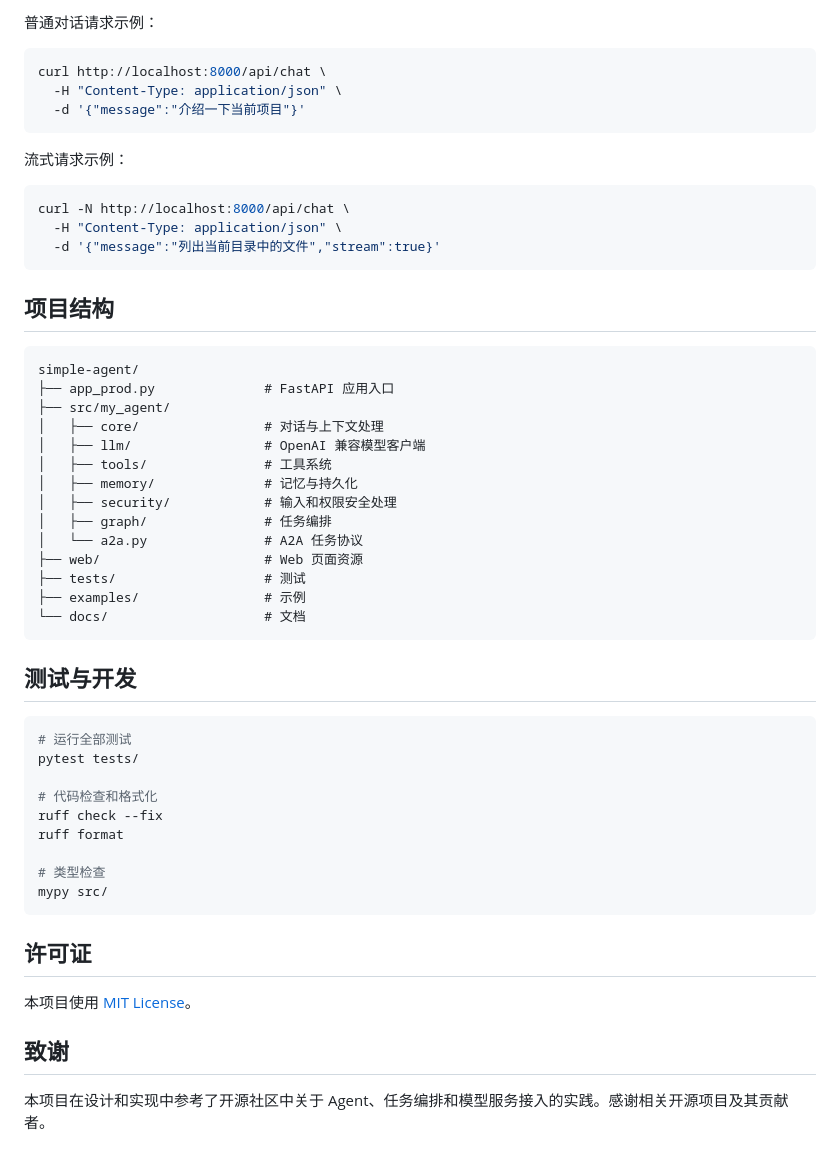
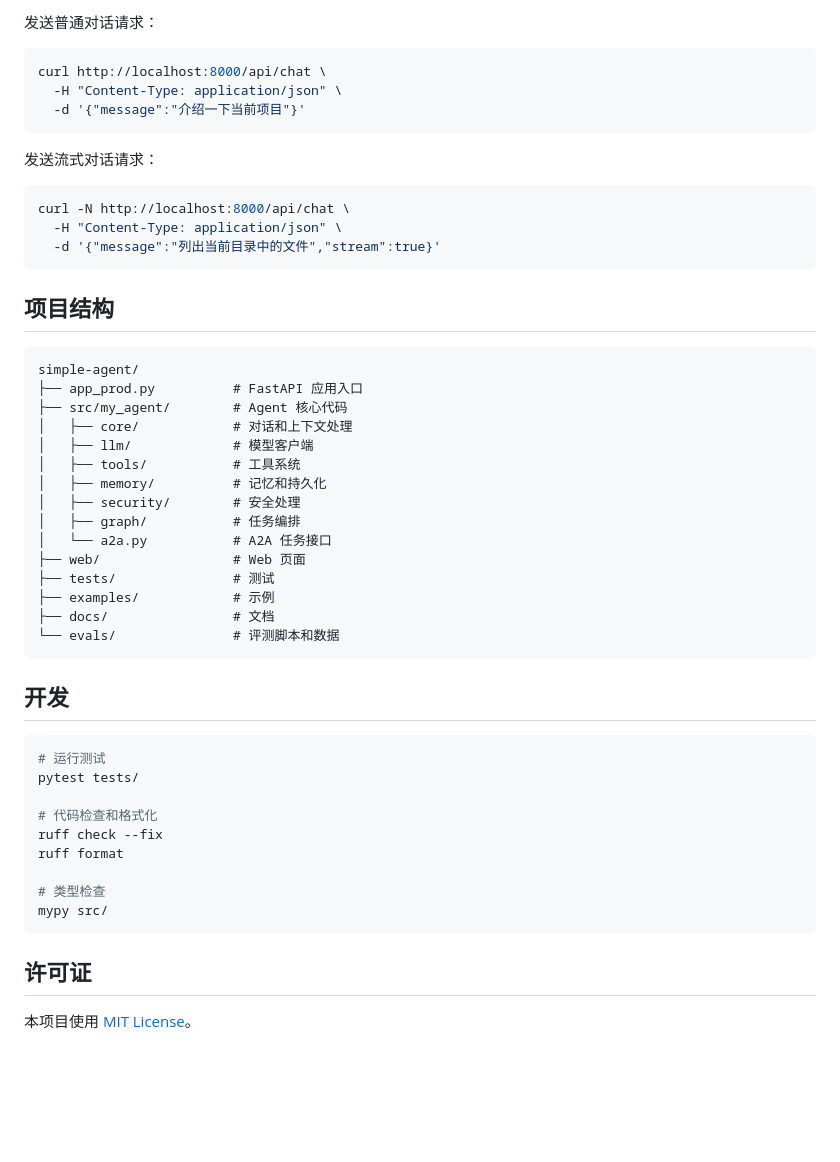
Before and after one commit to zhu-weiyuan/simple-agent, a Markdown page: README.md, the part around one of its changes. Rendered like a GitHub page; blank space fills up the shorter version.

````diff
--- a/README.md
+++ b/README.md
@@ -83,5 +84,5 @@ uvicorn app_prod:app --host 0.0.0.0 --port 8000
 
-普通对话请求示例：
+发送普通对话请求：
 
 ```bash
 curl http://localhost:8000/api/chat \
@@ -89,7 +90,7 @@ curl http://localhost:8000/api/chat \
   -d '{"message":"介绍一下当前项目"}'
 ```
 
-流式请求示例：
+发送流式对话请求：
 
 ```bash
 curl -N http://localhost:8000/api/chat \
@@ -101,25 +102,26 @@ curl -N http://localhost:8000/api/chat \
 
 ```text
 simple-agent/
-├── app_prod.py              # FastAPI 应用入口
-├── src/my_agent/
-│   ├── core/                # 对话与上下文处理
-│   ├── llm/                 # OpenAI 兼容模型客户端
-│   ├── tools/               # 工具系统
-│   ├── memory/              # 记忆与持久化
-│   ├── security/            # 输入和权限安全处理
-│   ├── graph/               # 任务编排
-│   └── a2a.py               # A2A 任务协议
-├── web/                     # Web 页面资源
-├── tests/                   # 测试
-├── examples/                # 示例
-└── docs/                    # 文档
+├── app_prod.py          # FastAPI 应用入口
+├── src/my_agent/        # Agent 核心代码
+│   ├── core/            # 对话和上下文处理
+│   ├── llm/             # 模型客户端
+│   ├── tools/           # 工具系统
+│   ├── memory/          # 记忆和持久化
+│   ├── security/        # 安全处理
+│   ├── graph/           # 任务编排
+│   └── a2a.py           # A2A 任务接口
+├── web/                 # Web 页面
+├── tests/               # 测试
+├── examples/            # 示例
+├── docs/                # 文档
+└── evals/               # 评测脚本和数据
 ```
 
-## 测试与开发
+## 开发
 
 ```bash
-# 运行全部测试
+# 运行测试
 pytest tests/
 
 # 代码检查和格式化
@@ -133,7 +135,3 @@ mypy src/
 ## 许可证
 
 本项目使用 [MIT License](LICENSE)。
-
-## 致谢
-
-本项目在设计和实现中参考了开源社区中关于 Agent、任务编排和模型服务接入的实践。感谢相关开源项目及其贡献者。
````
Also changed, not shown: other parts of README.md (+33 -32 lines).
